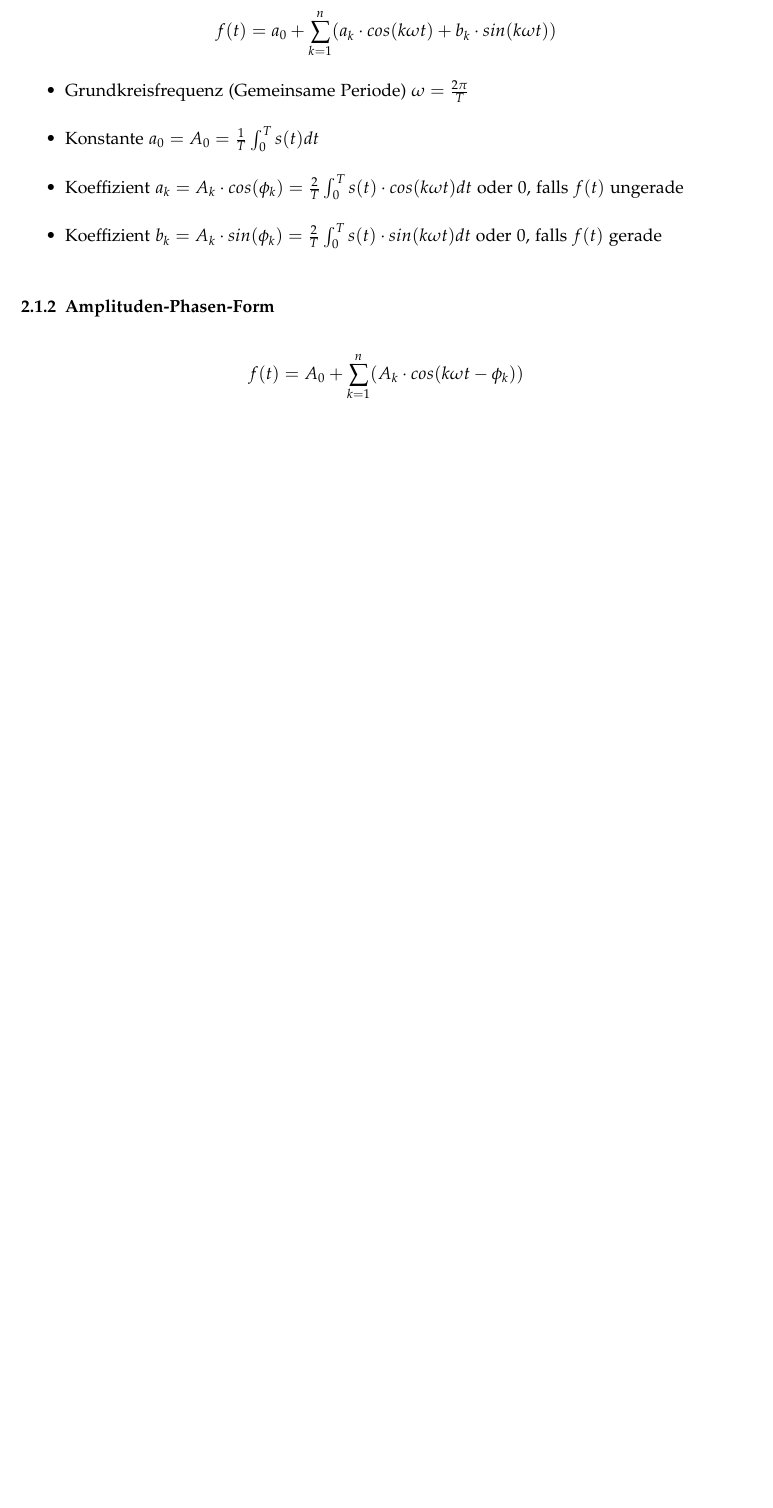
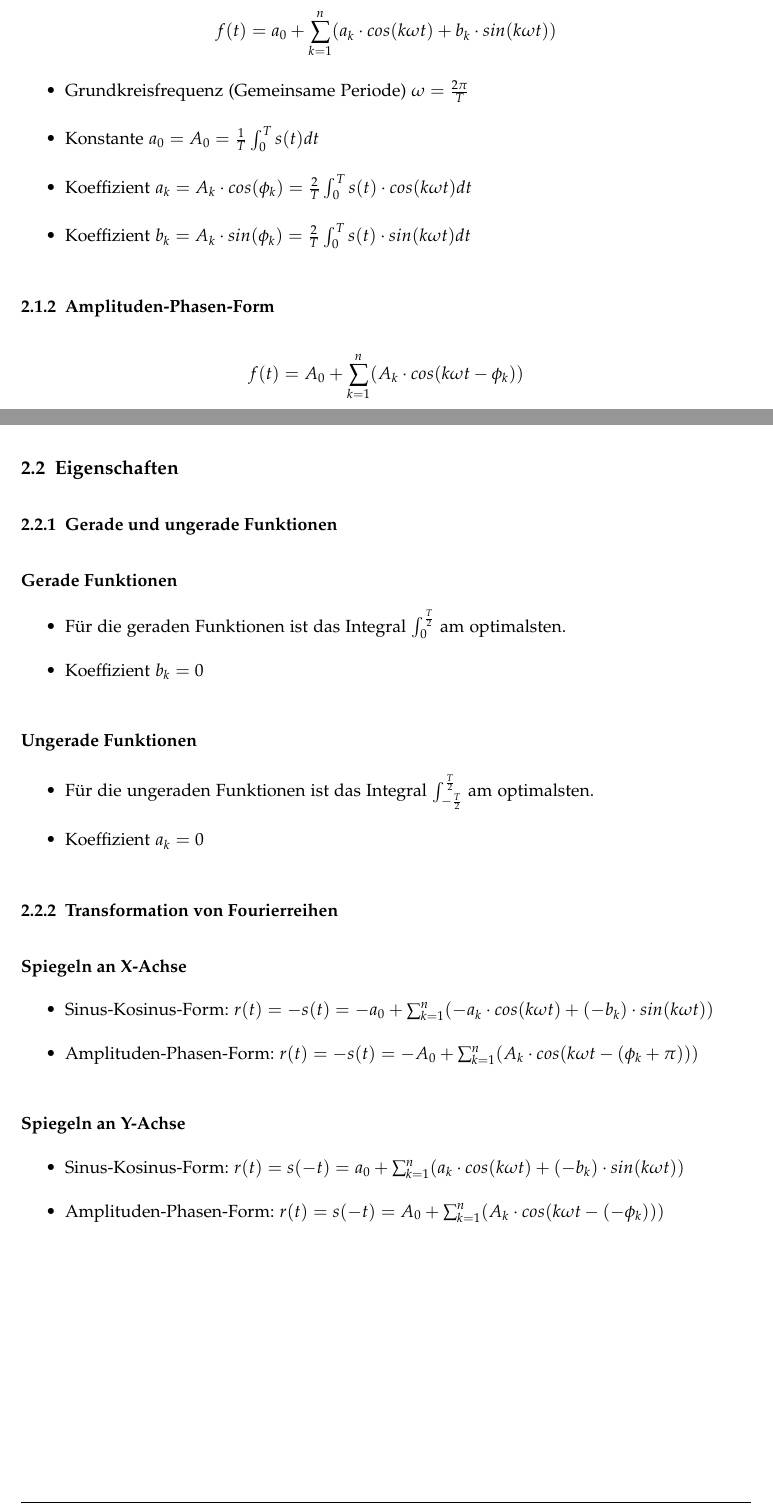
Before and after one commit to emanuelduss/HSR_An2I_Zusammenfassung, a LaTeX document (An2I.tex, which reads content.tex): part of page 7 of 8 before the commit and two parts of pages 7 and 8 of 9 after it, the two joined at a grey line, cut so that both start at the same text, the shorter picture padded with empty space. Compiled offline with pdfLaTeX; a LaTeX package or settings file that is missing is left out.

Commit message:
Eigenschaften: Gerade/Ungerade Funktionen und Spiegelung an X/Y-Achse

```diff
--- a/content.tex
+++ b/content.tex
@@ -95,10 +95,8 @@ haben. Je höher die Ordnung $n$, desgo genauer wird die Funktion $f$ aproximier
   \item Konstante $a_0 = A_0 = \frac{1}{T}\int_0^T s(t) dt$
   \item Koeffizient $a_k = A_k \cdot cos(\phi_k) =
     \frac{2}{T} \int_0^T s(t) \cdot cos(k \omega t) dt$
-    oder $0$, falls $f(t)$ ungerade
   \item Koeffizient $b_k = A_k \cdot sin(\phi_k) =
     \frac{2}{T} \int_0^T s(t) \cdot sin(k \omega t) dt$
-    oder $0$, falls $f(t)$ gerade
 \end{itemize}
 
 \subsubsection{Amplituden-Phasen-Form}
@@ -118,6 +116,37 @@ haben. Je höher die Ordnung $n$, desgo genauer wird die Funktion $f$ aproximier
     \end{cases}$
 \end{itemize}
 
+\subsection{Eigenschaften}
+\subsubsection{Gerade und ungerade Funktionen}
+\paragraph{Gerade Funktionen}
+\begin{itemize}
+  \item Für die geraden Funktionen ist das Integral
+    $\int_0^{\frac{T}{2}}$ am optimalsten.
+  \item Koeffizient $b_k = 0$
+\end{itemize}
+\paragraph{Ungerade Funktionen}
+\begin{itemize}
+  \item Für die ungeraden Funktionen ist das Integral
+    $\int_{-\frac{T}{2}}^{\frac{T}{2}}$ am optimalsten.
+  \item Koeffizient $a_k = 0$
+\end{itemize}
+
+\subsubsection{Transformation von Fourierreihen}
+\paragraph{Spiegeln an X-Achse}
+\begin{itemize}
+  \item Sinus-Kosinus-Form: $r(t) = -s(t) = -a_0 + \sum_{k=1}^{n} ( -a_k \cdot
+    cos(k \omega t) + (-b_k) \cdot sin(k \omega t))$
+  \item Amplituden-Phasen-Form: $r(t) = -s(t) = -A_0 + \sum_{k=1}^{n} (A_k \cdot cos(k
+  \omega t  - (\phi_k + \pi)))$
+\end{itemize}
+\paragraph{Spiegeln an Y-Achse}
+\begin{itemize}
+  \item Sinus-Kosinus-Form: $r(t) = s(-t) = a_0 + \sum_{k=1}^{n} ( a_k \cdot
+    cos(k \omega t) + (-b_k) \cdot sin(k \omega t))$
+  \item Amplituden-Phasen-Form: $r(t) = s(-t) =  A_0 + \sum_{k=1}^{n} (A_k \cdot cos(k
+  \omega t  - (-\phi_k)))$
+\end{itemize}
+
 % %%%%%%%%%%%%%%%%%%%%%%%%%%%%%%%%%%%%%%%%%%%%%%%%%%%%%%%%%%%%%%%%%%%%%%%%
 % \section{Differenzialgleichungen}
 
```
